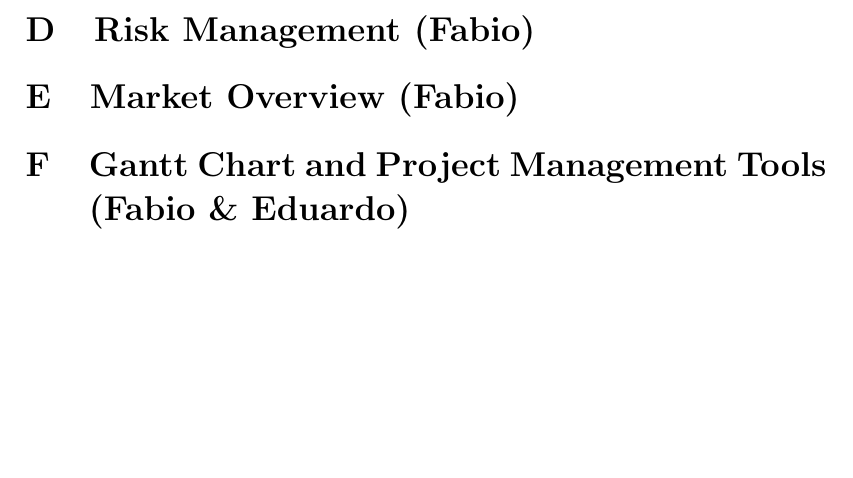
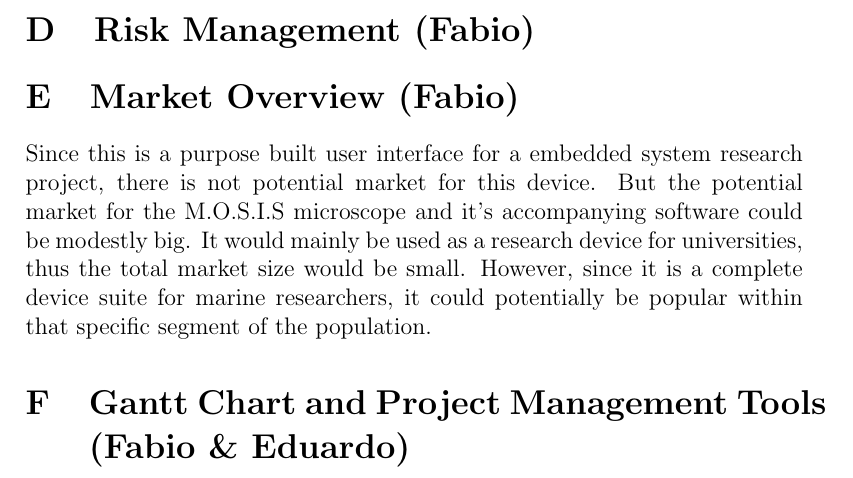
Before and after one commit to fabiomatos999/M.O.S.I.S, a LaTeX document (Proposal Report/proposal_report.tex, which reads Proposal Report/Appendices/Market Overview/Market Overview.tex): part of page 12 of 13, cut so that both start at the same text, the shorter picture padded with empty space. Compiled offline with pdfLaTeX.

Commit message:
Add market overview

```diff
--- a/Proposal Report/Appendices/Market Overview/Market Overview.tex
+++ b/Proposal Report/Appendices/Market Overview/Market Overview.tex
@@ -1 +1,2 @@
 \section{Market Overview (Fabio)}
+Since this is a purpose built user interface for a embedded system research project, there is not potential market for this device. But the potential market for the M.O.S.I.S microscope and it's accompanying software could be modestly big. It would mainly be used as a research device for universities, thus the total market size would be small. However, since it is a complete device suite for marine researchers, it could potentially be popular within that specific segment of the population.
```
